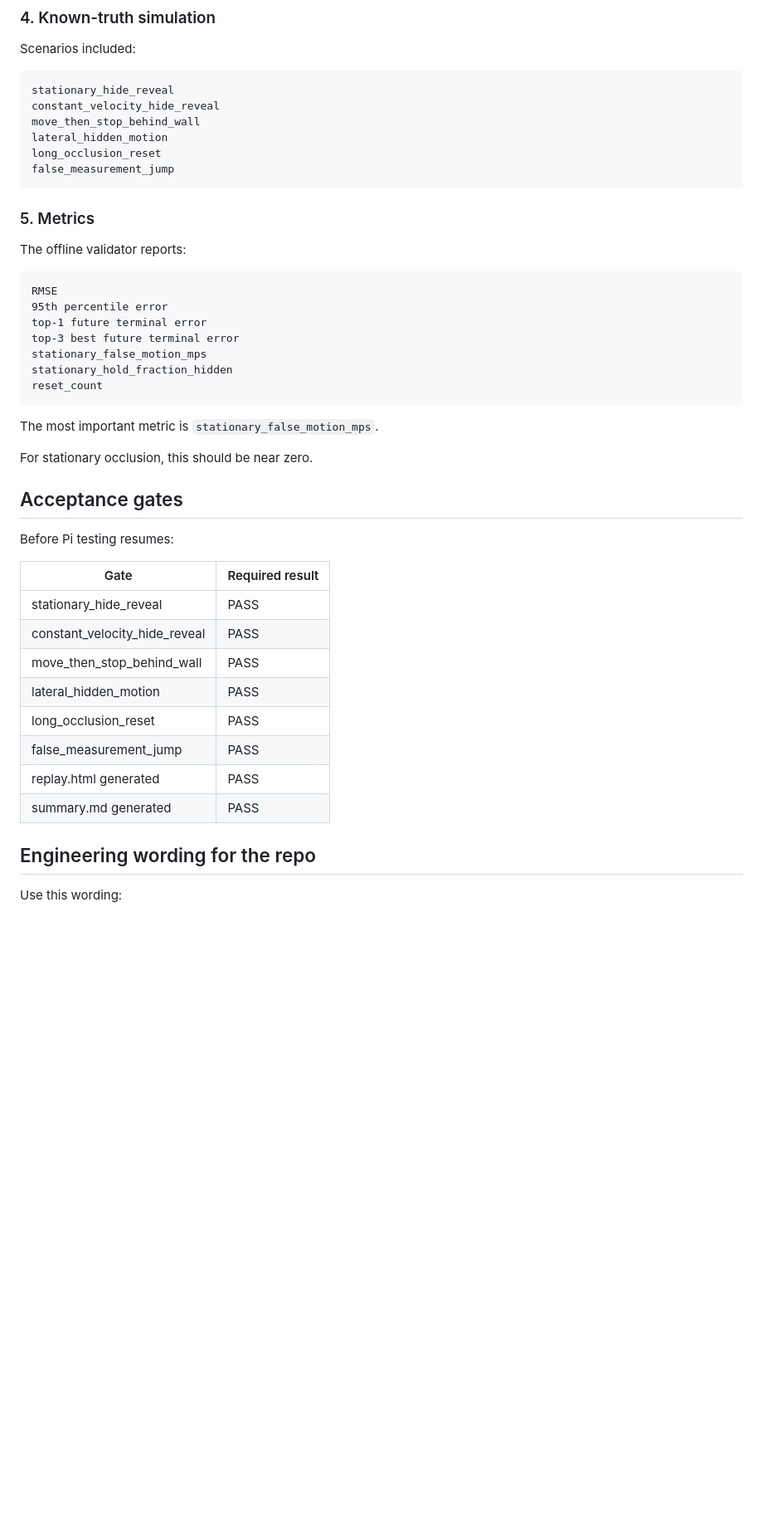
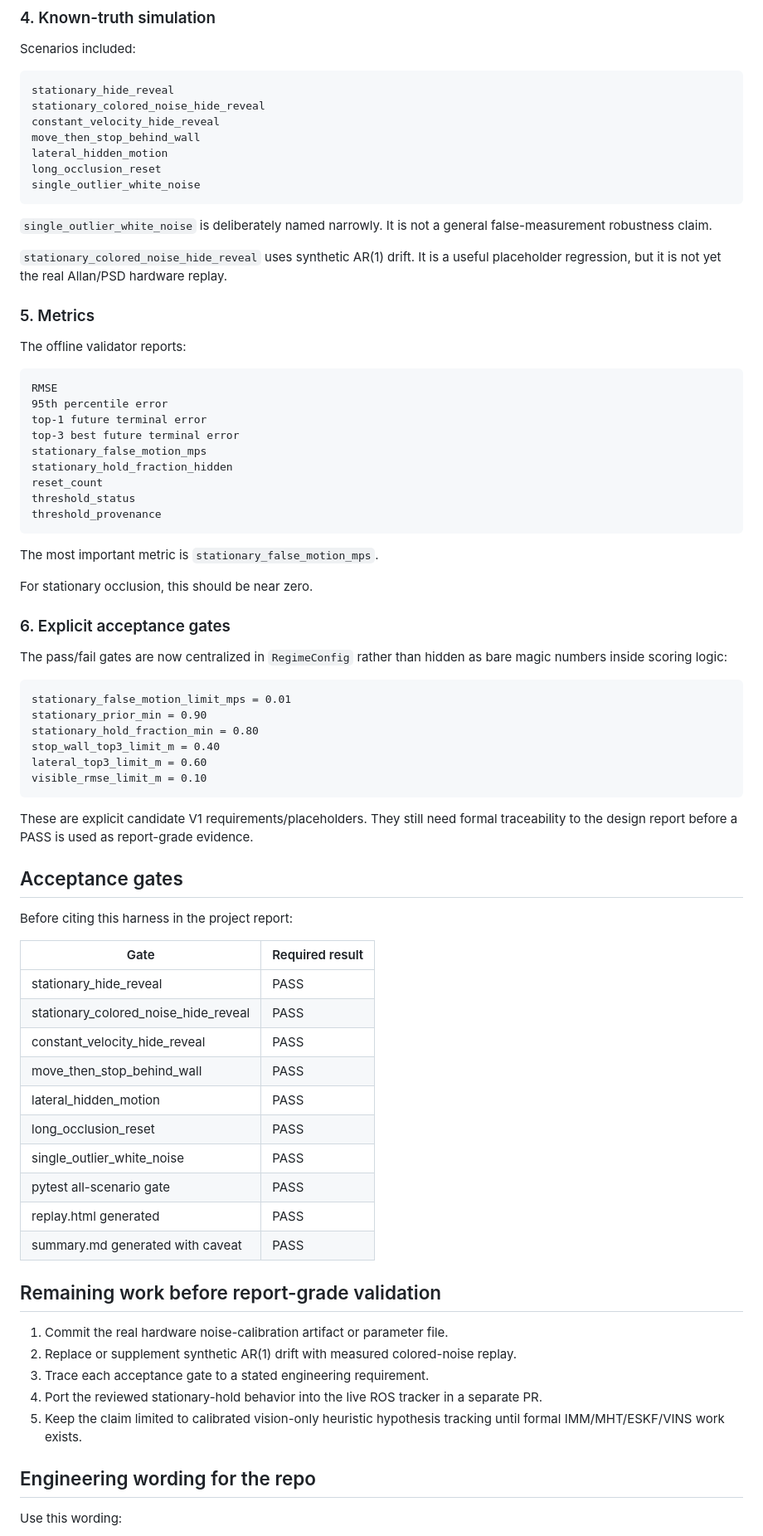
Before and after one commit to XpiredRuby/ghost-vins-eskf, a Markdown page: docs/GHOST_SOFTWARE_REGIME_AUDIT.md, the part around one of its changes. Shown at 83% size. Rendered like a GitHub page; blank space fills up the shorter version.

Commit message:
docs: align audit with engineer review caveats

````diff
--- a/docs/GHOST_SOFTWARE_REGIME_AUDIT.md
+++ b/docs/GHOST_SOFTWARE_REGIME_AUDIT.md
@@ -73,12 +97,17 @@ Scenarios included:
 
 ```text
 stationary_hide_reveal
+stationary_colored_noise_hide_reveal
 constant_velocity_hide_reveal
 move_then_stop_behind_wall
 lateral_hidden_motion
 long_occlusion_reset
-false_measurement_jump
+single_outlier_white_noise
 ```
+
+`single_outlier_white_noise` is deliberately named narrowly. It is not a general false-measurement robustness claim.
+
+`stationary_colored_noise_hide_reveal` uses synthetic AR(1) drift. It is a useful placeholder regression, but it is not yet the real Allan/PSD hardware replay.
 
 ### 5. Metrics
 
@@ -92,26 +121,53 @@ top-3 best future terminal error
 stationary_false_motion_mps
 stationary_hold_fraction_hidden
 reset_count
+threshold_status
+threshold_provenance
 ```
 
 The most important metric is `stationary_false_motion_mps`.
 
 For stationary occlusion, this should be near zero.
 
+### 6. Explicit acceptance gates
+
+The pass/fail gates are now centralized in `RegimeConfig` rather than hidden as bare magic numbers inside scoring logic:
+
+```text
+stationary_false_motion_limit_mps = 0.01
+stationary_prior_min = 0.90
+stationary_hold_fraction_min = 0.80
+stop_wall_top3_limit_m = 0.40
+lateral_top3_limit_m = 0.60
+visible_rmse_limit_m = 0.10
+```
+
+These are explicit candidate V1 requirements/placeholders. They still need formal traceability to the design report before a PASS is used as report-grade evidence.
+
 ## Acceptance gates
 
-Before Pi testing resumes:
+Before citing this harness in the project report:
 
 | Gate | Required result |
 |---|---|
 | stationary_hide_reveal | PASS |
+| stationary_colored_noise_hide_reveal | PASS |
 | constant_velocity_hide_reveal | PASS |
 | move_then_stop_behind_wall | PASS |
 | lateral_hidden_motion | PASS |
 | long_occlusion_reset | PASS |
-| false_measurement_jump | PASS |
+| single_outlier_white_noise | PASS |
+| pytest all-scenario gate | PASS |
 | replay.html generated | PASS |
-| summary.md generated | PASS |
+| summary.md generated with caveat | PASS |
+
+## Remaining work before report-grade validation
+
+1. Commit the real hardware noise-calibration artifact or parameter file.
+2. Replace or supplement synthetic AR(1) drift with measured colored-noise replay.
+3. Trace each acceptance gate to a stated engineering requirement.
+4. Port the reviewed stationary-hold behavior into the live ROS tracker in a separate PR.
+5. Keep the claim limited to calibrated vision-only heuristic hypothesis tracking until formal IMM/MHT/ESKF/VINS work exists.
 
 ## Engineering wording for the repo
 
````
Also changed, not shown: other parts of docs/GHOST_SOFTWARE_REGIME_AUDIT.md (+33 -9 lines).
